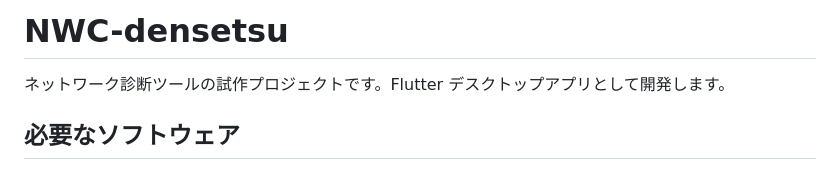
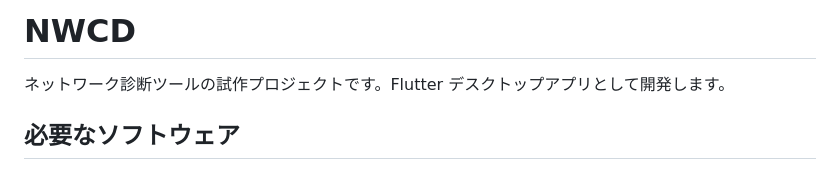
Before and after one commit to viiiviii538/NWCD, a Markdown page: README.md, the part around the change. Drawn GitHub-style.

Commit message:
docs: rename software

```diff
--- a/README.md
+++ b/README.md
@@ -1,4 +1,4 @@
-# NWC-densetsu
+# NWCD
 
 ネットワーク診断ツールの試作プロジェクトです。Flutter デスクトップアプリとして開発します。
 
```
